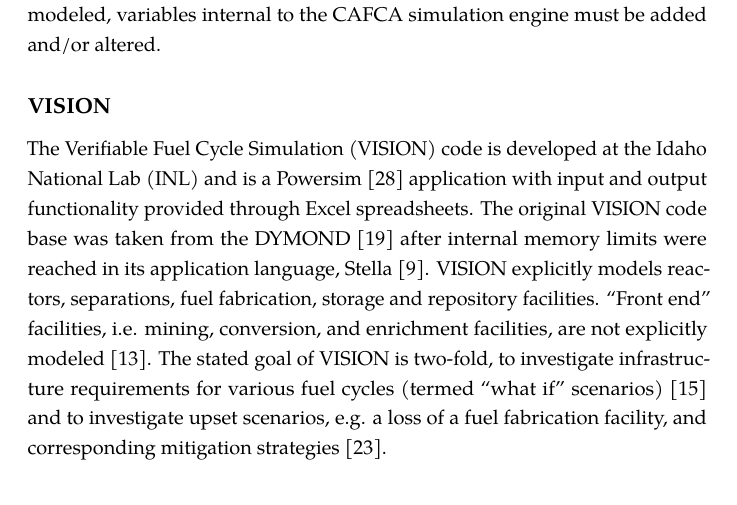
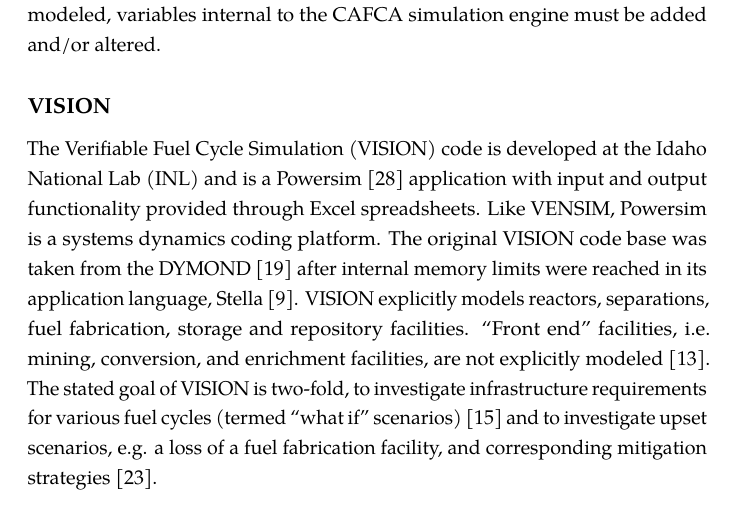
Before and after one commit to gidden/thesis, a LaTeX thesis (prelim/paper/prelim.tex, which reads prelim/paper/chapters/litreview/vision.tex): part of page 27 of 53, cut so that both start at the same text. Compiled offline with pdfLaTeX.

Commit message:
saving work for a move

```diff
--- a/prelim/paper/chapters/litreview/vision.tex
+++ b/prelim/paper/chapters/litreview/vision.tex
@@ -1,14 +1,14 @@
 The Verifiable Fuel Cycle Simulation (VISION) code is developed at the Idaho
 National Lab (INL) and is a Powersim \cite{studio_powersim_2003} application
-with input and output functionality provided through Excel spreadsheets. The
-original VISION code base was taken from the DYMOND
-\cite{moisseytsev_dymond_2001} after internal memory limits were reached in its
-application language, Stella \cite{clauset_stella_1987}. VISION explicitly
-models reactors, separations, fuel fabrication, storage and repository
-facilities. ``Front end'' facilities, i.e. mining, conversion, and enrichment
-facilities, are not explicitly modeled \cite{guerin_benchmark_2009}. The stated
-goal of VISION is two-fold, to investigate infrastructure requirements for
-various fuel cycles (termed ``what if'' scenarios)
-\cite{jacobson_verifiable_2010} and to investigate upset scenarios, e.g. a loss
-of a fuel fabrication facility, and corresponding mitigation strategies
-\cite{schweitzer_improved_2008}.
+with input and output functionality provided through Excel spreadsheets. Like
+VENSIM, Powersim is a systems dynamics coding platform. The original VISION code
+base was taken from the DYMOND \cite{moisseytsev_dymond_2001} after internal
+memory limits were reached in its application language, Stella
+\cite{clauset_stella_1987}. VISION explicitly models reactors, separations, fuel
+fabrication, storage and repository facilities. ``Front end'' facilities,
+i.e. mining, conversion, and enrichment facilities, are not explicitly modeled
+\cite{guerin_benchmark_2009}. The stated goal of VISION is two-fold, to
+investigate infrastructure requirements for various fuel cycles (termed ``what
+if'' scenarios) \cite{jacobson_verifiable_2010} and to investigate upset
+scenarios, e.g. a loss of a fuel fabrication facility, and corresponding
+mitigation strategies \cite{schweitzer_improved_2008}.
```
